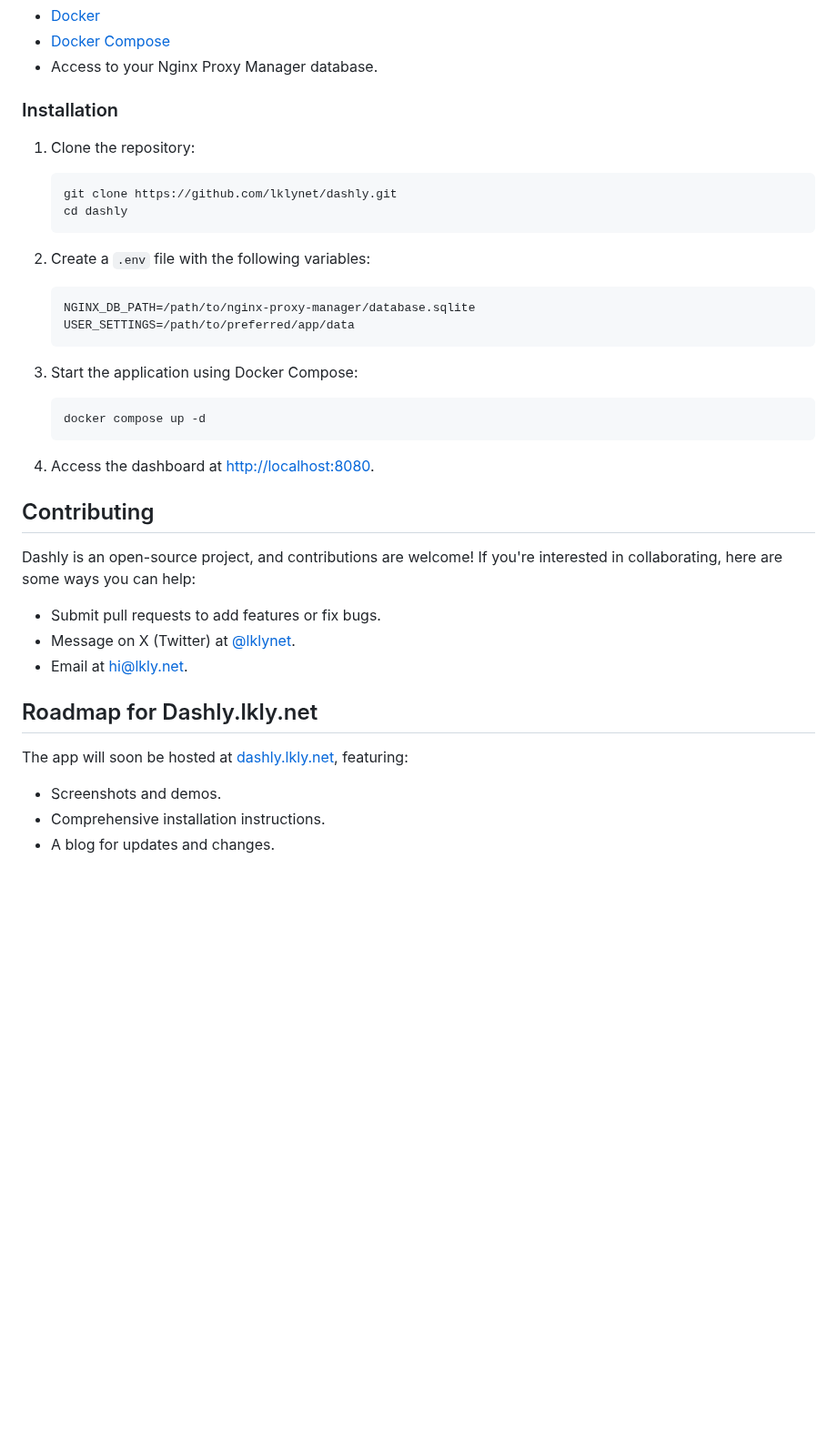
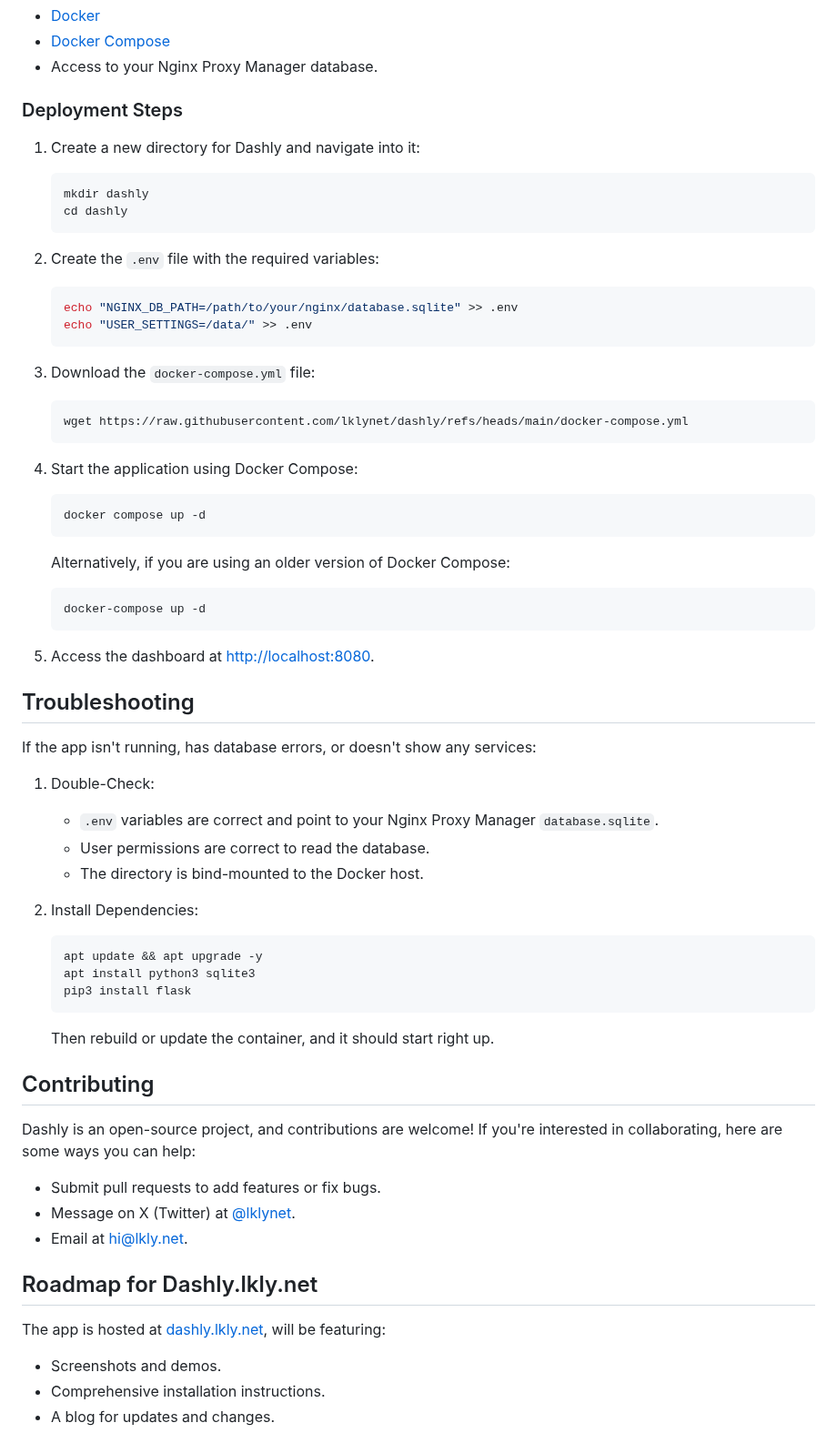
Before and after one commit to lklynet/dashly, a Markdown page: README.md, the part around the change. Shown at 91% size. Drawn GitHub-style; blank space fills up the shorter version.

Commit message:
updated readme-again

````diff
--- a/README.md
+++ b/README.md
@@ -39,29 +39,61 @@ Dashly is a dynamic dashboard designed for Nginx Proxy Manager users, enabling a
 - [Docker Compose](https://docs.docker.com/compose/)
 - Access to your Nginx Proxy Manager database.
 
-### Installation
+### Deployment Steps
 
-1. Clone the repository:
+1. Create a new directory for Dashly and navigate into it:
 
    ```bash
-   git clone https://github.com/lklynet/dashly.git
+   mkdir dashly
    cd dashly
    ```
 
-2. Create a `.env` file with the following variables:
+2. Create the `.env` file with the required variables:
 
-   ```env
-   NGINX_DB_PATH=/path/to/nginx-proxy-manager/database.sqlite
-   USER_SETTINGS=/path/to/preferred/app/data
+   ```bash
+   echo "NGINX_DB_PATH=/path/to/your/nginx/database.sqlite" >> .env
+   echo "USER_SETTINGS=/data/" >> .env
    ```
 
-3. Start the application using Docker Compose:
+3. Download the `docker-compose.yml` file:
+
+   ```bash
+   wget https://raw.githubusercontent.com/lklynet/dashly/refs/heads/main/docker-compose.yml
+   ```
+
+4. Start the application using Docker Compose:
 
    ```bash
    docker compose up -d
    ```
 
-4. Access the dashboard at [http://localhost:8080](http://localhost:8080).
+   Alternatively, if you are using an older version of Docker Compose:
+
+   ```bash
+   docker-compose up -d
+   ```
+
+5. Access the dashboard at [http://localhost:8080](http://localhost:8080).
+
+## Troubleshooting
+
+If the app isn't running, has database errors, or doesn't show any services:
+
+1. Double-Check:
+
+   - `.env` variables are correct and point to your Nginx Proxy Manager `database.sqlite`.
+   - User permissions are correct to read the database.
+   - The directory is bind-mounted to the Docker host.
+
+2. Install Dependencies:
+
+   ```bash
+   apt update && apt upgrade -y
+   apt install python3 sqlite3
+   pip3 install flask
+   ```
+
+   Then rebuild or update the container, and it should start right up.
 
 ## Contributing
 
@@ -73,7 +105,7 @@ Dashly is an open-source project, and contributions are welcome! If you're inter
 
 ## Roadmap for Dashly.lkly.net
 
-The app will soon be hosted at [dashly.lkly.net](https://dashly.lkly.net), featuring:
+The app is hosted at [dashly.lkly.net](https://dashly.lkly.net), will be featuring:
 
 - Screenshots and demos.
 - Comprehensive installation instructions.
````
